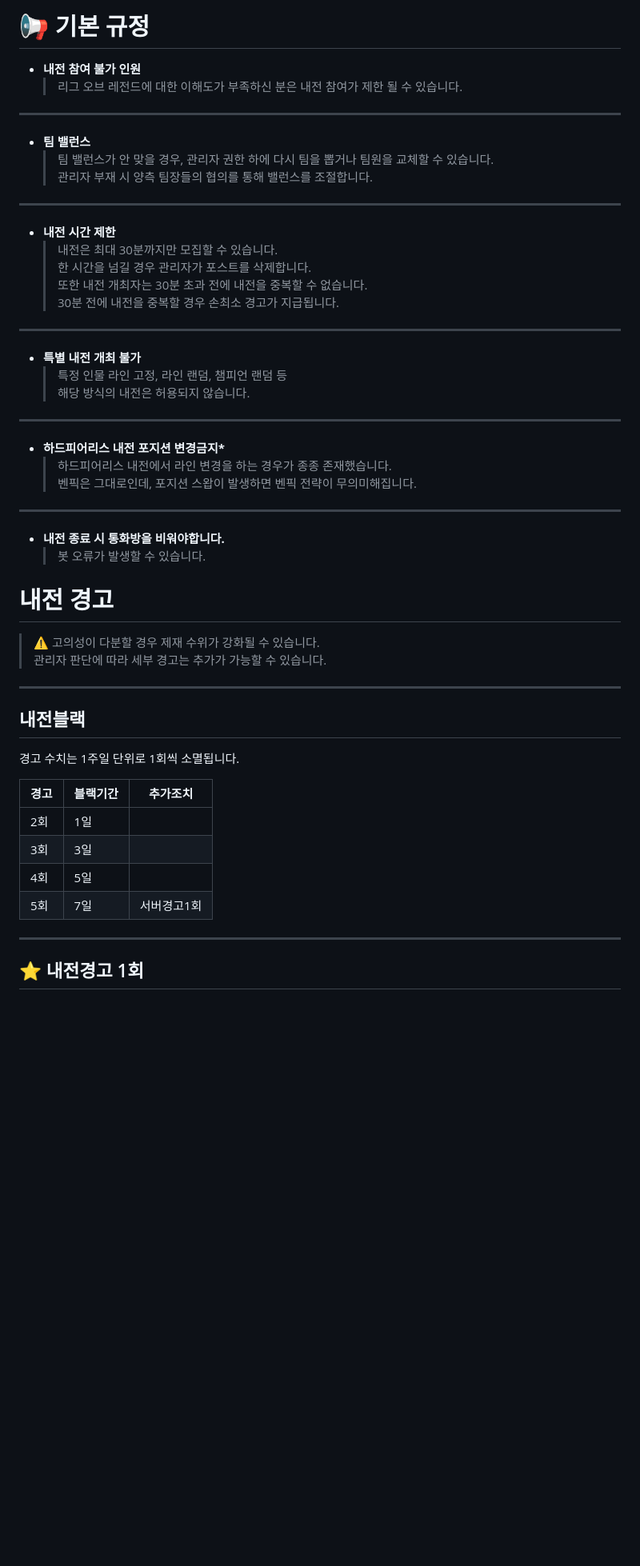
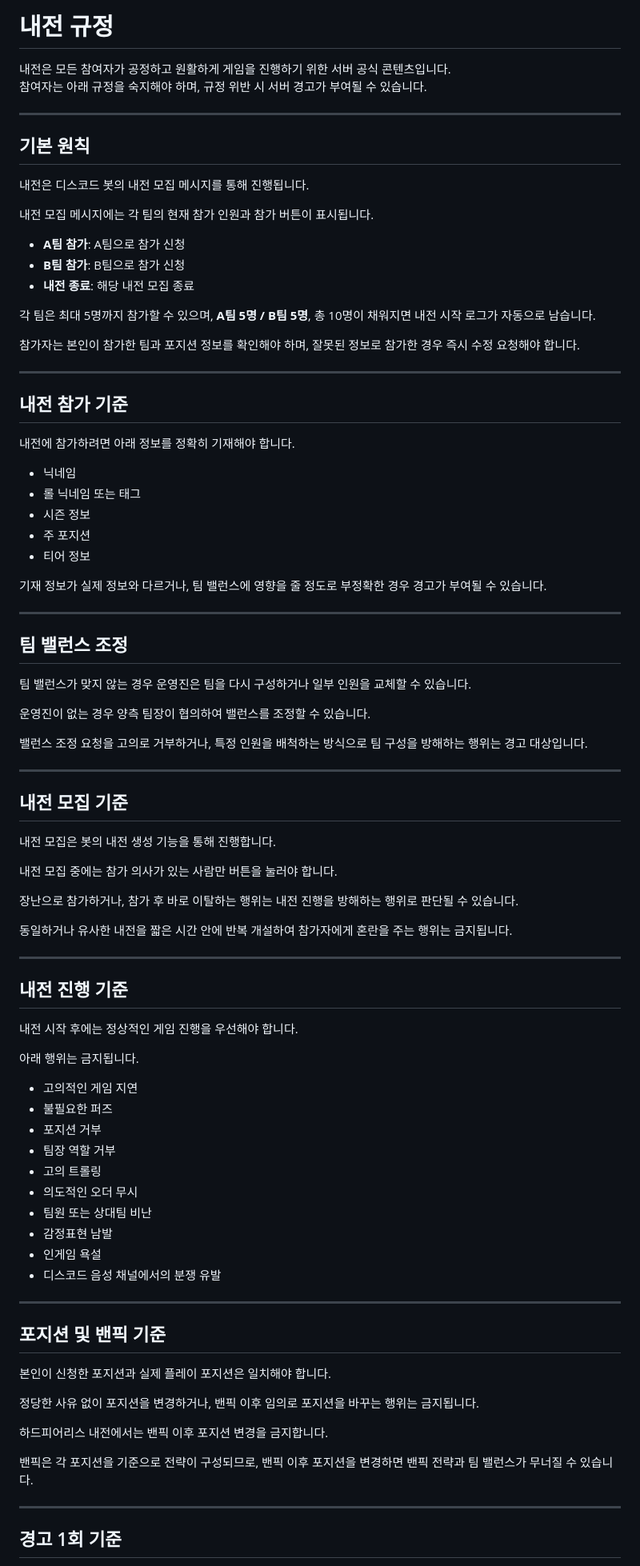
Before and after one commit to ZuriKo83/lolser, a Markdown page: 내전규정.md, the part around one of its changes. Shown at 80% size. Rendered like a GitHub page; blank space fills up the shorter version.

```diff
--- a/내전규정.md
+++ b/내전규정.md
@@ -1,58 +1,92 @@
-# 📢 기본 규정
+# 내전 규정
 
-- **내전 참여 불가 인원**
-  > 리그 오브 레전드에 대한 이해도가 부족하신 분은 내전 참여가 제한 될 수 있습니다.
+내전은 모든 참여자가 공정하고 원활하게 게임을 진행하기 위한 서버 공식 콘텐츠입니다.
+참여자는 아래 규정을 숙지해야 하며, 규정 위반 시 서버 경고가 부여될 수 있습니다.
 
 ---
 
-- **팀 밸런스**
-  > 팀 밸런스가 안 맞을 경우, 관리자 권한 하에 다시 팀을 뽑거나 팀원을 교체할 수 있습니다.
-  > 관리자 부재 시 양측 팀장들의 협의를 통해 밸런스를 조절합니다.
+## 기본 원칙
+
+내전은 디스코드 봇의 내전 모집 메시지를 통해 진행됩니다.
+
+내전 모집 메시지에는 각 팀의 현재 참가 인원과 참가 버튼이 표시됩니다.
+
+- **A팀 참가**: A팀으로 참가 신청
+- **B팀 참가**: B팀으로 참가 신청
+- **내전 종료**: 해당 내전 모집 종료
+
+각 팀은 최대 5명까지 참가할 수 있으며, **A팀 5명 / B팀 5명**, 총 10명이 채워지면 내전 시작 로그가 자동으로 남습니다.
+
+참가자는 본인이 참가한 팀과 포지션 정보를 확인해야 하며, 잘못된 정보로 참가한 경우 즉시 수정 요청해야 합니다.
 
 ---
 
-- **내전 시간 제한**
-  > 내전은 최대 30분까지만 모집할 수 있습니다.
-  > 한 시간을 넘길 경우 관리자가 포스트를 삭제합니다.
-  > 또한 내전 개최자는 30분 초과 전에 내전을 중복할 수 없습니다.
-  > 30분 전에 내전을 중복할 경우 손최소 경고가 지급됩니다.
+## 내전 참가 기준
+
+내전에 참가하려면 아래 정보를 정확히 기재해야 합니다.
+
+- 닉네임
+- 롤 닉네임 또는 태그
+- 시즌 정보
+- 주 포지션
+- 티어 정보
+
+기재 정보가 실제 정보와 다르거나, 팀 밸런스에 영향을 줄 정도로 부정확한 경우 경고가 부여될 수 있습니다.
 
 ---
 
-- **특별 내전 개최 불가**
-  > 특정 인물 라인 고정, 라인 랜덤, 챔피언 랜덤 등
-  > 해당 방식의 내전은 허용되지 않습니다.
+## 팀 밸런스 조정
+
+팀 밸런스가 맞지 않는 경우 운영진은 팀을 다시 구성하거나 일부 인원을 교체할 수 있습니다.
+
+운영진이 없는 경우 양측 팀장이 협의하여 밸런스를 조정할 수 있습니다.
+
+밸런스 조정 요청을 고의로 거부하거나, 특정 인원을 배척하는 방식으로 팀 구성을 방해하는 행위는 경고 대상입니다.
 
 ---
 
-- **하드피어리스 내전 포지션 변경금지\***
-  > 하드피어리스 내전에서 라인 변경을 하는 경우가 종종 존재했습니다.
-  > 벤픽은 그대로인데, 포지션 스왑이 발생하면 벤픽 전략이 무의미해집니다.
+## 내전 모집 기준
+
+내전 모집은 봇의 내전 생성 기능을 통해 진행합니다.
+
+내전 모집 중에는 참가 의사가 있는 사람만 버튼을 눌러야 합니다.
+
+장난으로 참가하거나, 참가 후 바로 이탈하는 행위는 내전 진행을 방해하는 행위로 판단될 수 있습니다.
+
+동일하거나 유사한 내전을 짧은 시간 안에 반복 개설하여 참가자에게 혼란을 주는 행위는 금지됩니다.
 
 ---
 
-- **내전 종료 시 통화방을 비워야합니다.**
-  > 봇 오류가 발생할 수 있습니다.
+## 내전 진행 기준
 
-# 내전 경고
+내전 시작 후에는 정상적인 게임 진행을 우선해야 합니다.
 
-> ⚠️ 고의성이 다분할 경우 제재 수위가 강화될 수 있습니다.
-> 관리자 판단에 따라 세부 경고는 추가가 가능할 수 있습니다.
+아래 행위는 금지됩니다.
+
+- 고의적인 게임 지연
+- 불필요한 퍼즈
+- 포지션 거부
+- 팀장 역할 거부
+- 고의 트롤링
+- 의도적인 오더 무시
+- 팀원 또는 상대팀 비난
+- 감정표현 남발
+- 인게임 욕설
+- 디스코드 음성 채널에서의 분쟁 유발
 
 ---
 
-## 내전블랙
+## 포지션 및 밴픽 기준
 
-경고 수치는 1주일 단위로 1회씩 소멸됩니다.
+본인이 신청한 포지션과 실제 플레이 포지션은 일치해야 합니다.
 
-| 경고 | 블랙기간 | 추가조치 |
-|------|----------|----------|
-| 2회 | 1일 |  |
-| 3회 | 3일 |  |
-| 4회 | 5일 |  |
-| 5회 | 7일 | 서버경고1회 |
+정당한 사유 없이 포지션을 변경하거나, 밴픽 이후 임의로 포지션을 바꾸는 행위는 금지됩니다.
+
+하드피어리스 내전에서는 밴픽 이후 포지션 변경을 금지합니다.
+
+밴픽은 각 포지션을 기준으로 전략이 구성되므로, 밴픽 이후 포지션을 변경하면 밴픽 전략과 팀 밸런스가 무너질 수 있습니다.
 
 ---
 
-## ⭐ 내전경고 1회
+## 경고 1회 기준
 
```
Also changed, not shown: other parts of 내전규정.md (+83 -43 lines).
